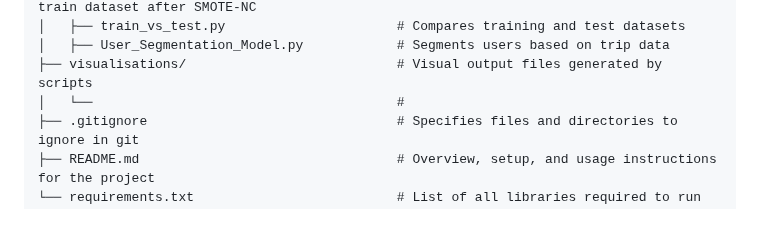
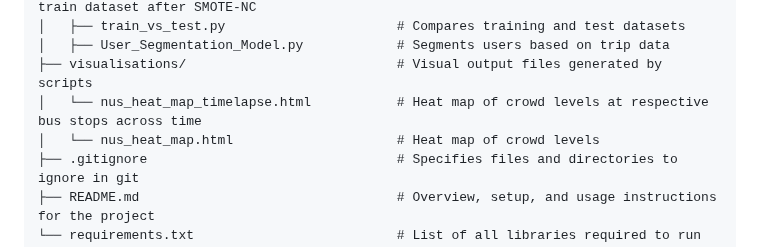
Before and after one commit to chiabingxuan/DSA3101-Group-Project, a Markdown page: README.md, the part around the change. Drawn GitHub-style; blank space fills up the shorter version.

```diff
--- a/README.md
+++ b/README.md
@@ -409,7 +409,8 @@ What changes to routes and schedules would optimize the public transport network
 │   ├── train_vs_test.py                      # Compares training and test datasets
 │   ├── User_Segmentation_Model.py            # Segments users based on trip data
 ├── visualisations/                           # Visual output files generated by scripts
-│   └──                                       #
+│   └── nus_heat_map_timelapse.html           # Heat map of crowd levels at respective bus stops across time
+│   └── nus_heat_map.html                     # Heat map of crowd levels
 ├── .gitignore                                # Specifies files and directories to ignore in git
 ├── README.md                                 # Overview, setup, and usage instructions for the project
 └── requirements.txt                          # List of all libraries required to run the scripts
```
